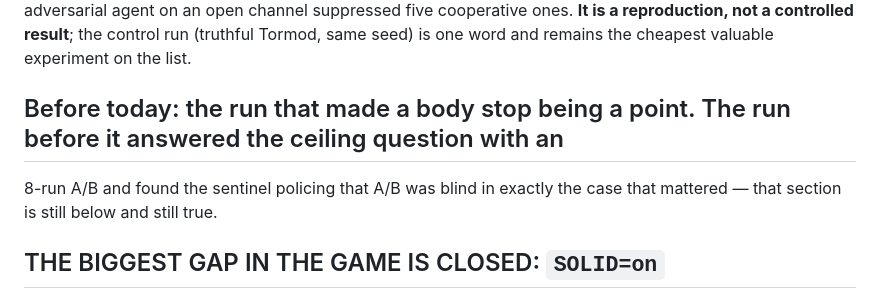
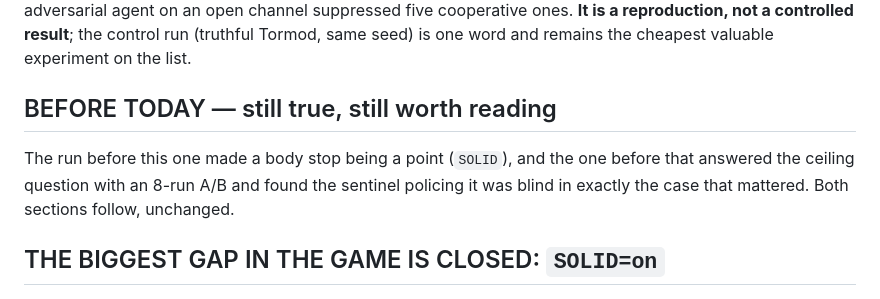
Before and after one commit to EarlTheDuke/seek, a Markdown page: STATE.md, the part around the change. Drawn GitHub-style.

Commit message:
docs(STATE): tidy the seam between today's section and the previous runs

```diff
--- a/STATE.md
+++ b/STATE.md
@@ -61,9 +61,12 @@ adversarial agent on an open channel suppressed five cooperative ones. **It is a
 reproduction, not a controlled result**; the control run (truthful Tormod, same
 seed) is one word and remains the cheapest valuable experiment on the list.
 
-## Before today: the run that made a body stop being a point. The run before it answered the ceiling question with an
-8-run A/B and found the sentinel policing that A/B was blind in exactly the
-case that mattered — that section is still below and still true.
+## BEFORE TODAY — still true, still worth reading
+
+The run before this one made a body stop being a point (`SOLID`), and the one
+before that answered the ceiling question with an 8-run A/B and found the
+sentinel policing it was blind in exactly the case that mattered. Both sections
+follow, unchanged.
 
 ## THE BIGGEST GAP IN THE GAME IS CLOSED: `SOLID=on`
 
```
